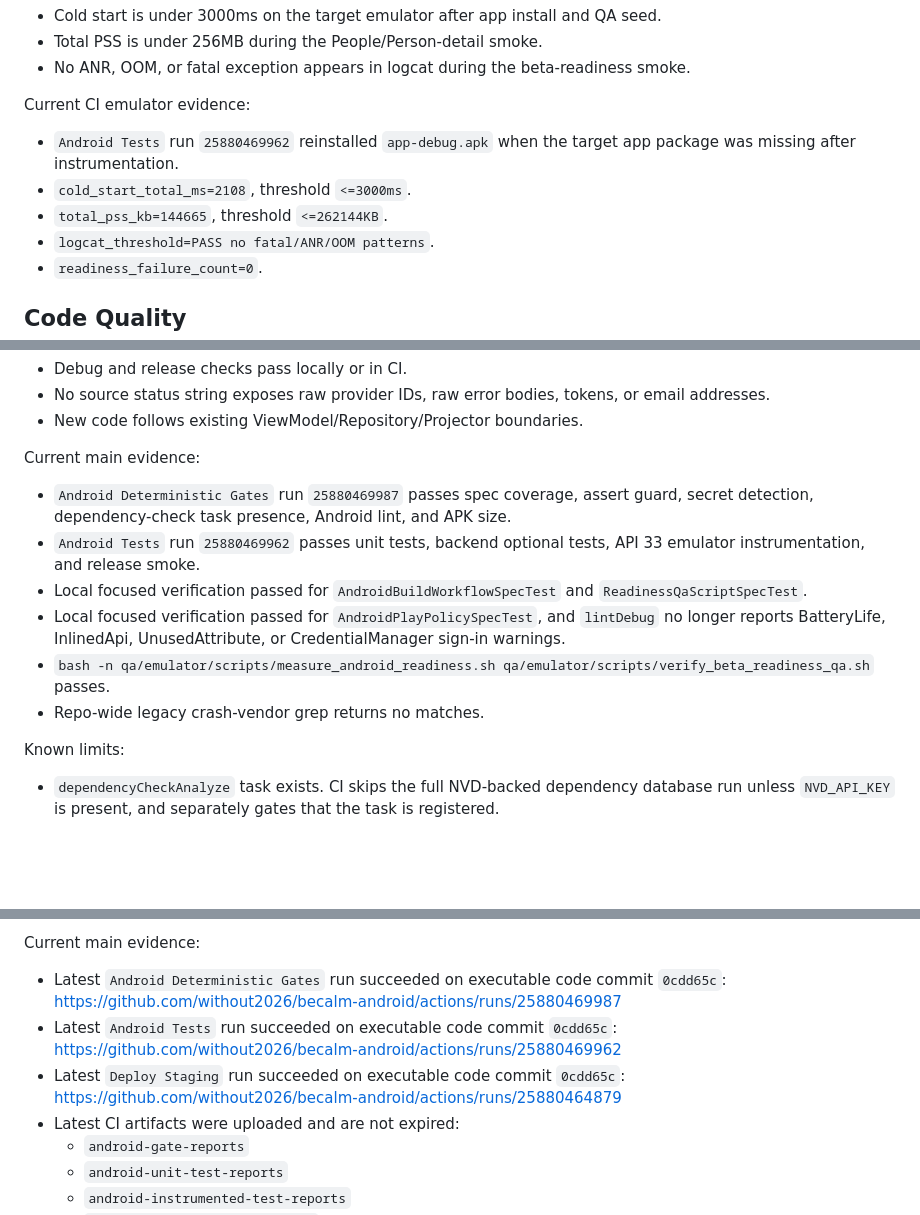
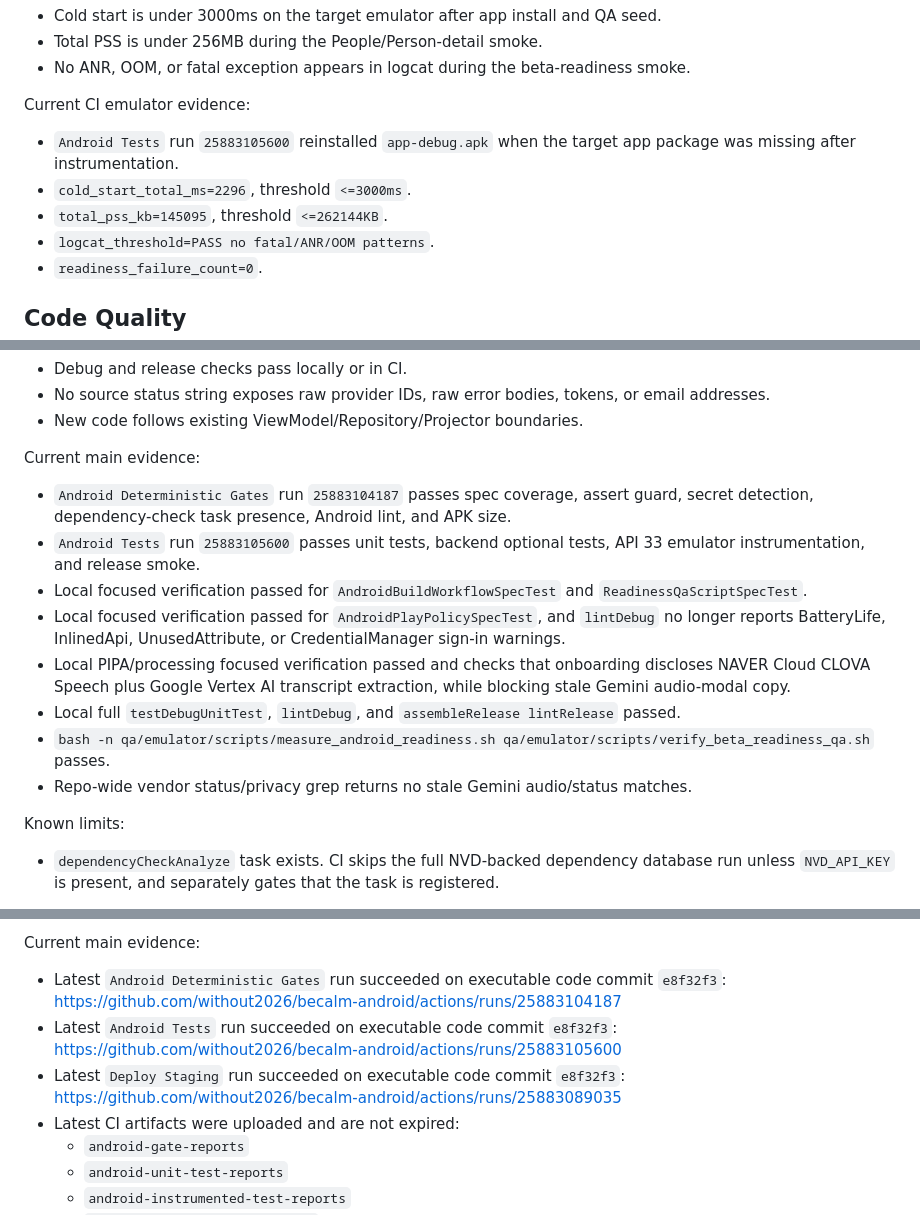
Before and after one commit to without2026/becalm-android, a Markdown page: docs/readiness/android-8-5-hardening-checklist.md, 3 parts joined by grey strips. Rendered like a GitHub page; blank space fills up the shorter version.

```diff
--- a/docs/readiness/android-8-5-hardening-checklist.md
+++ b/docs/readiness/android-8-5-hardening-checklist.md
@@ -52,9 +52,9 @@ Pass condition for 8.5:
 
 Current CI emulator evidence:
 
-- `Android Tests` run `25880469962` reinstalled `app-debug.apk` when the target app package was missing after instrumentation.
-- `cold_start_total_ms=2108`, threshold `<=3000ms`.
-- `total_pss_kb=144665`, threshold `<=262144KB`.
+- `Android Tests` run `25883105600` reinstalled `app-debug.apk` when the target app package was missing after instrumentation.
+- `cold_start_total_ms=2296`, threshold `<=3000ms`.
+- `total_pss_kb=145095`, threshold `<=262144KB`.
 - `logcat_threshold=PASS no fatal/ANR/OOM patterns`.
 - `readiness_failure_count=0`.
 
@@ -76,12 +76,14 @@ Pass condition for 8.5:
 
 Current main evidence:
 
-- `Android Deterministic Gates` run `25880469987` passes spec coverage, assert guard, secret detection, dependency-check task presence, Android lint, and APK size.
-- `Android Tests` run `25880469962` passes unit tests, backend optional tests, API 33 emulator instrumentation, and release smoke.
+- `Android Deterministic Gates` run `25883104187` passes spec coverage, assert guard, secret detection, dependency-check task presence, Android lint, and APK size.
+- `Android Tests` run `25883105600` passes unit tests, backend optional tests, API 33 emulator instrumentation, and release smoke.
 - Local focused verification passed for `AndroidBuildWorkflowSpecTest` and `ReadinessQaScriptSpecTest`.
 - Local focused verification passed for `AndroidPlayPolicySpecTest`, and `lintDebug` no longer reports BatteryLife, InlinedApi, UnusedAttribute, or CredentialManager sign-in warnings.
+- Local PIPA/processing focused verification passed and checks that onboarding discloses NAVER Cloud CLOVA Speech plus Google Vertex AI transcript extraction, while blocking stale Gemini audio-modal copy.
+- Local full `testDebugUnitTest`, `lintDebug`, and `assembleRelease lintRelease` passed.
 - `bash -n qa/emulator/scripts/measure_android_readiness.sh qa/emulator/scripts/verify_beta_readiness_qa.sh` passes.
-- Repo-wide legacy crash-vendor grep returns no matches.
+- Repo-wide vendor status/privacy grep returns no stale Gemini audio/status matches.
 
 Known limits:
 
@@ -127,9 +131,9 @@ Required evidence:
 
 Current main evidence:
 
-- Latest `Android Deterministic Gates` run succeeded on executable code commit `0cdd65c`: https://github.com/without2026/becalm-android/actions/runs/25880469987
-- Latest `Android Tests` run succeeded on executable code commit `0cdd65c`: https://github.com/without2026/becalm-android/actions/runs/25880469962
-- Latest `Deploy Staging` run succeeded on executable code commit `0cdd65c`: https://github.com/without2026/becalm-android/actions/runs/25880464879
+- Latest `Android Deterministic Gates` run succeeded on executable code commit `e8f32f3`: https://github.com/without2026/becalm-android/actions/runs/25883104187
+- Latest `Android Tests` run succeeded on executable code commit `e8f32f3`: https://github.com/without2026/becalm-android/actions/runs/25883105600
+- Latest `Deploy Staging` run succeeded on executable code commit `e8f32f3`: https://github.com/without2026/becalm-android/actions/runs/25883089035
 - Latest CI artifacts were uploaded and are not expired:
   - `android-gate-reports`
   - `android-unit-test-reports`
```
Also changed, not shown: other parts of docs/readiness/android-8-5-hardening-checklist.md (+7 -2 lines), docs/readiness/android-8-5-completion-audit.md (+26 -21 lines), docs/readiness/android-8-5-review-request.md (+10 -9 lines).
